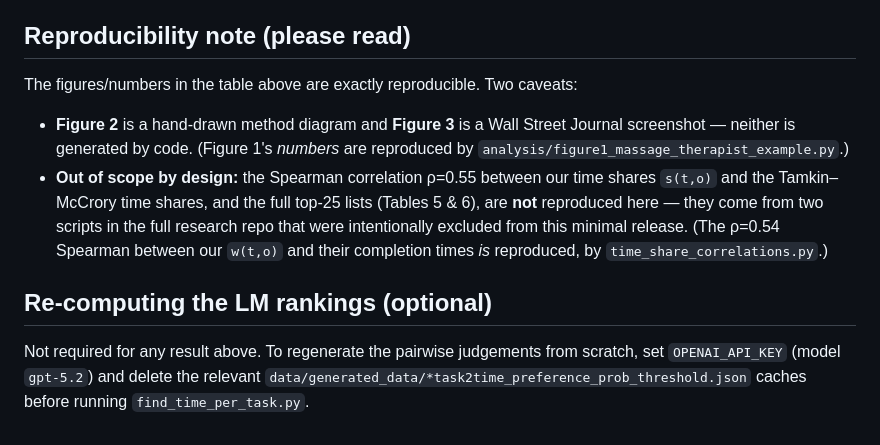
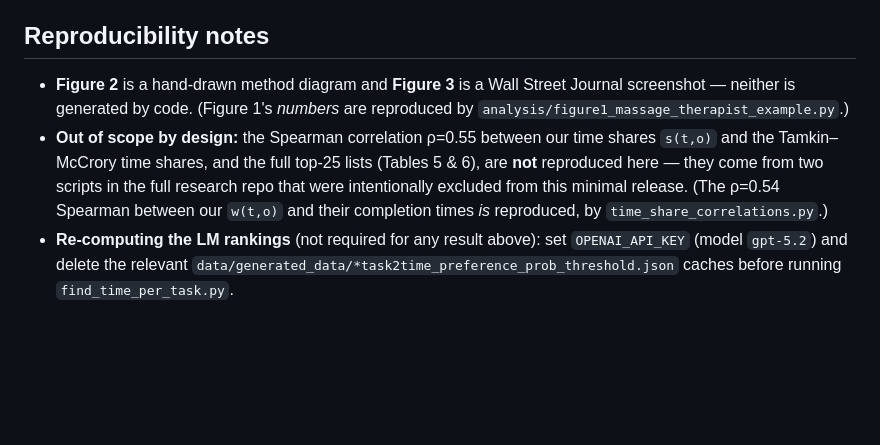
Before and after one commit to Stephanehk/Estimating-Time-Spent-On-Work, a Markdown page: README.md, the part around one of its changes. Rendered like a GitHub page; blank space fills up the shorter version.

```diff
--- a/README.md
+++ b/README.md
@@ -81,22 +87,16 @@ data/
 - `utils/` — `constants.py`, `compute_onet_hours.py` (CPS-based per-SOC frequency constants),
   `llm_utils.py` (OpenAI Responses API logprob path; only used when recomputing).
 
-## Reproducibility note (please read)
+## Reproducibility notes
 
-The figures/numbers in the table above are exactly reproducible. Two caveats:
-
-- **Figure 2** is a hand-drawn method diagram and **Figure 3** is a Wall Street Journal
-  screenshot — neither is generated by code. (Figure 1's *numbers* are reproduced by
+- **Figure 2** is a hand-drawn method diagram and **Figure 3** is a Wall Street Journal screenshot —
+  neither is generated by code. (Figure 1's *numbers* are reproduced by
   `analysis/figure1_massage_therapist_example.py`.)
-- **Out of scope by design:** the Spearman correlation ρ=0.55 between our time shares `s(t,o)`
-  and the Tamkin–McCrory time shares, and the full top-25 lists (Tables 5 & 6), are **not**
-  reproduced here — they come from two scripts in the full research repo that were intentionally
-  excluded from this minimal release. (The ρ=0.54 Spearman between our `w(t,o)` and their
-  completion times *is* reproduced, by `time_share_correlations.py`.)
-
-## Re-computing the LM rankings (optional)
-
-Not required for any result above. To regenerate the pairwise judgements from scratch, set
-`OPENAI_API_KEY` (model `gpt-5.2`) and delete the relevant
-`data/generated_data/*task2time_preference_prob_threshold.json` caches before running
-`find_time_per_task.py`.
+- **Out of scope by design:** the Spearman correlation ρ=0.55 between our time shares `s(t,o)` and
+  the Tamkin–McCrory time shares, and the full top-25 lists (Tables 5 & 6), are **not** reproduced
+  here — they come from two scripts in the full research repo that were intentionally excluded from
+  this minimal release. (The ρ=0.54 Spearman between our `w(t,o)` and their completion times *is*
+  reproduced, by `time_share_correlations.py`.)
+- **Re-computing the LM rankings** (not required for any result above): set `OPENAI_API_KEY` (model
+  `gpt-5.2`) and delete the relevant `data/generated_data/*task2time_preference_prob_threshold.json`
+  caches before running `find_time_per_task.py`.
```
Also changed, not shown: other parts of README.md (+31 -25 lines).
